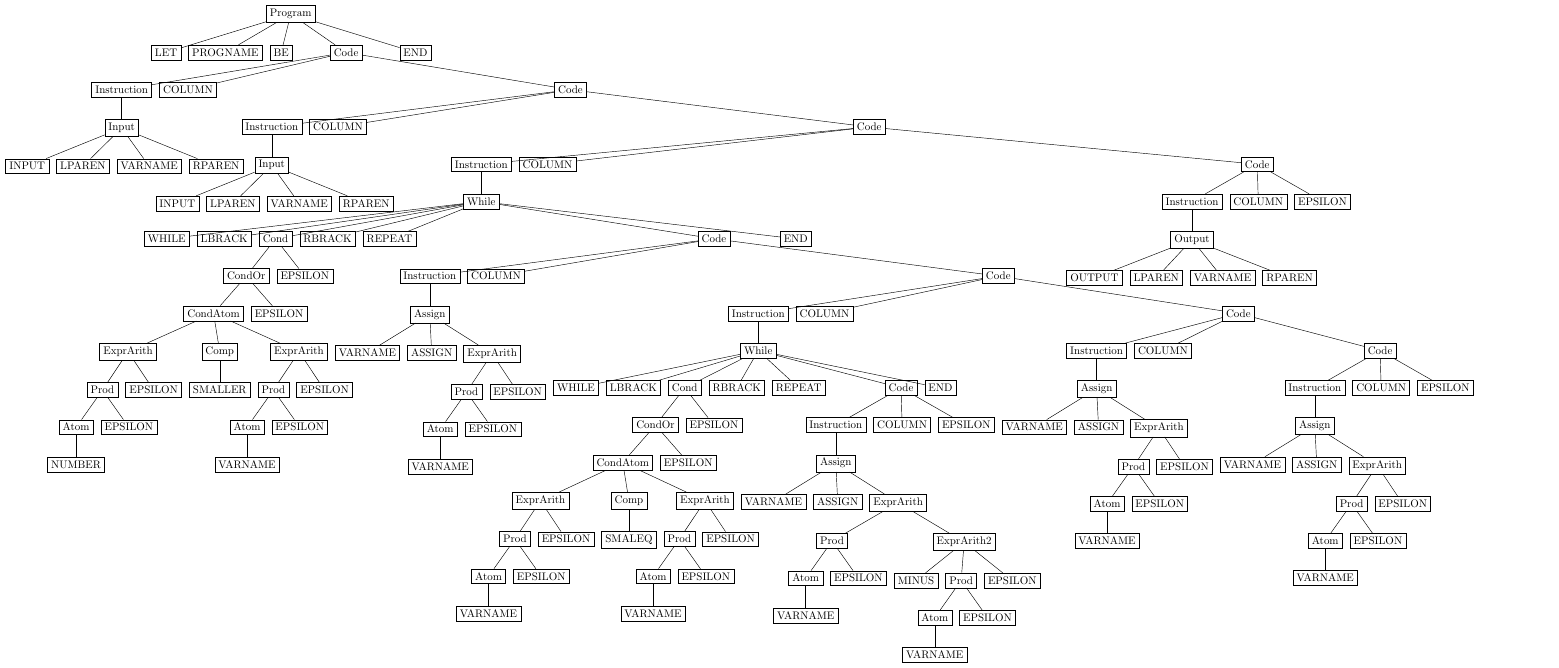
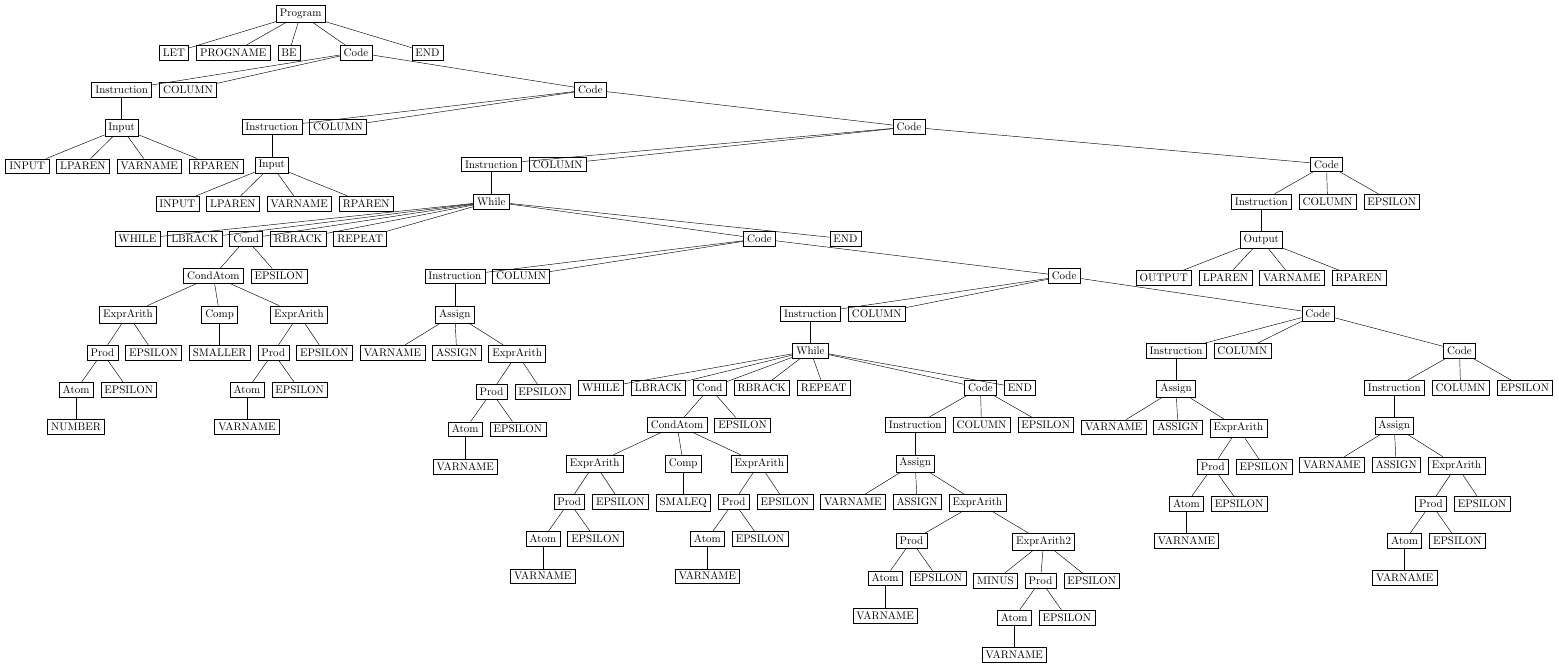
Before and after one commit to lechaudepierre/INFO-F403_project, a LaTeX figure (more/output.tex): the whole page. Compiled offline with pdfLaTeX.

Commit message:
delete condOr javadoc

```diff
--- a/more/output.tex
+++ b/more/output.tex
@@ -5,7 +5,7 @@
 
 \begin{document}
 
-\begin{forest}for tree={rectangle, draw, l sep=20pt}[{Program} [{LET} ][{PROGNAME} ][{BE} ][{Code} [{Instruction} [{Input} [{INPUT} ][{LPAREN} ][{VARNAME} ][{RPAREN} ]]][{COLUMN} ][{Code} [{Instruction} [{Input} [{INPUT} ][{LPAREN} ][{VARNAME} ][{RPAREN} ]]][{COLUMN} ][{Code} [{Instruction} [{While} [{WHILE} ][{LBRACK} ][{Cond} [{CondOr} [{CondAtom} [{ExprArith} [{Prod} [{Atom} [{NUMBER} ]][{EPSILON} ]][{EPSILON} ]][{Comp} [{SMALLER} ]][{ExprArith} [{Prod} [{Atom} [{VARNAME} ]][{EPSILON} ]][{EPSILON} ]]][{EPSILON} ]][{EPSILON} ]][{RBRACK} ][{REPEAT} ][{Code} [{Instruction} [{Assign} [{VARNAME} ][{ASSIGN} ][{ExprArith} [{Prod} [{Atom} [{VARNAME} ]][{EPSILON} ]][{EPSILON} ]]]][{COLUMN} ][{Code} [{Instruction} [{While} [{WHILE} ][{LBRACK} ][{Cond} [{CondOr} [{CondAtom} [{ExprArith} [{Prod} [{Atom} [{VARNAME} ]][{EPSILON} ]][{EPSILON} ]][{Comp} [{SMALEQ} ]][{ExprArith} [{Prod} [{Atom} [{VARNAME} ]][{EPSILON} ]][{EPSILON} ]]][{EPSILON} ]][{EPSILON} ]][{RBRACK} ][{REPEAT} ][{Code} [{Instruction} [{Assign} [{VARNAME} ][{ASSIGN} ][{ExprArith} [{Prod} [{Atom} [{VARNAME} ]][{EPSILON} ]][{ExprArith2} [{MINUS} ][{Prod} [{Atom} [{VARNAME} ]][{EPSILON} ]][{EPSILON} ]]]]][{COLUMN} ][{EPSILON} ]][{END} ]]][{COLUMN} ][{Code} [{Instruction} [{Assign} [{VARNAME} ][{ASSIGN} ][{ExprArith} [{Prod} [{Atom} [{VARNAME} ]][{EPSILON} ]][{EPSILON} ]]]][{COLUMN} ][{Code} [{Instruction} [{Assign} [{VARNAME} ][{ASSIGN} ][{ExprArith} [{Prod} [{Atom} [{VARNAME} ]][{EPSILON} ]][{EPSILON} ]]]][{COLUMN} ][{EPSILON} ]]]]][{END} ]]][{COLUMN} ][{Code} [{Instruction} [{Output} [{OUTPUT} ][{LPAREN} ][{VARNAME} ][{RPAREN} ]]][{COLUMN} ][{EPSILON} ]]]]][{END} ]];
+\begin{forest}for tree={rectangle, draw, l sep=20pt}[{Program} [{LET} ][{PROGNAME} ][{BE} ][{Code} [{Instruction} [{Input} [{INPUT} ][{LPAREN} ][{VARNAME} ][{RPAREN} ]]][{COLUMN} ][{Code} [{Instruction} [{Input} [{INPUT} ][{LPAREN} ][{VARNAME} ][{RPAREN} ]]][{COLUMN} ][{Code} [{Instruction} [{While} [{WHILE} ][{LBRACK} ][{Cond} [{CondAtom} [{ExprArith} [{Prod} [{Atom} [{NUMBER} ]][{EPSILON} ]][{EPSILON} ]][{Comp} [{SMALLER} ]][{ExprArith} [{Prod} [{Atom} [{VARNAME} ]][{EPSILON} ]][{EPSILON} ]]][{EPSILON} ]][{RBRACK} ][{REPEAT} ][{Code} [{Instruction} [{Assign} [{VARNAME} ][{ASSIGN} ][{ExprArith} [{Prod} [{Atom} [{VARNAME} ]][{EPSILON} ]][{EPSILON} ]]]][{COLUMN} ][{Code} [{Instruction} [{While} [{WHILE} ][{LBRACK} ][{Cond} [{CondAtom} [{ExprArith} [{Prod} [{Atom} [{VARNAME} ]][{EPSILON} ]][{EPSILON} ]][{Comp} [{SMALEQ} ]][{ExprArith} [{Prod} [{Atom} [{VARNAME} ]][{EPSILON} ]][{EPSILON} ]]][{EPSILON} ]][{RBRACK} ][{REPEAT} ][{Code} [{Instruction} [{Assign} [{VARNAME} ][{ASSIGN} ][{ExprArith} [{Prod} [{Atom} [{VARNAME} ]][{EPSILON} ]][{ExprArith2} [{MINUS} ][{Prod} [{Atom} [{VARNAME} ]][{EPSILON} ]][{EPSILON} ]]]]][{COLUMN} ][{EPSILON} ]][{END} ]]][{COLUMN} ][{Code} [{Instruction} [{Assign} [{VARNAME} ][{ASSIGN} ][{ExprArith} [{Prod} [{Atom} [{VARNAME} ]][{EPSILON} ]][{EPSILON} ]]]][{COLUMN} ][{Code} [{Instruction} [{Assign} [{VARNAME} ][{ASSIGN} ][{ExprArith} [{Prod} [{Atom} [{VARNAME} ]][{EPSILON} ]][{EPSILON} ]]]][{COLUMN} ][{EPSILON} ]]]]][{END} ]]][{COLUMN} ][{Code} [{Instruction} [{Output} [{OUTPUT} ][{LPAREN} ][{VARNAME} ][{RPAREN} ]]][{COLUMN} ][{EPSILON} ]]]]][{END} ]];
 \end{forest}
 
 \end{document}
```
Also changed, not shown: 16 other files.
